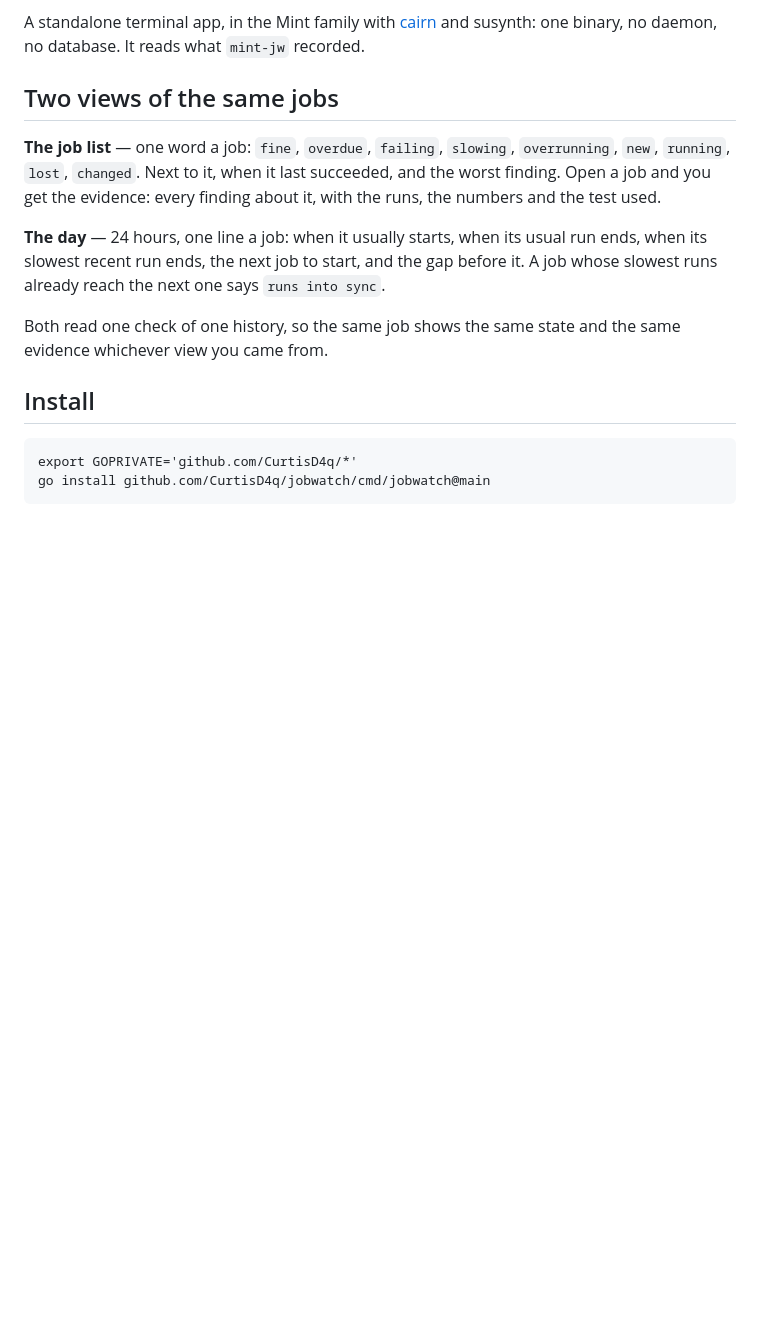
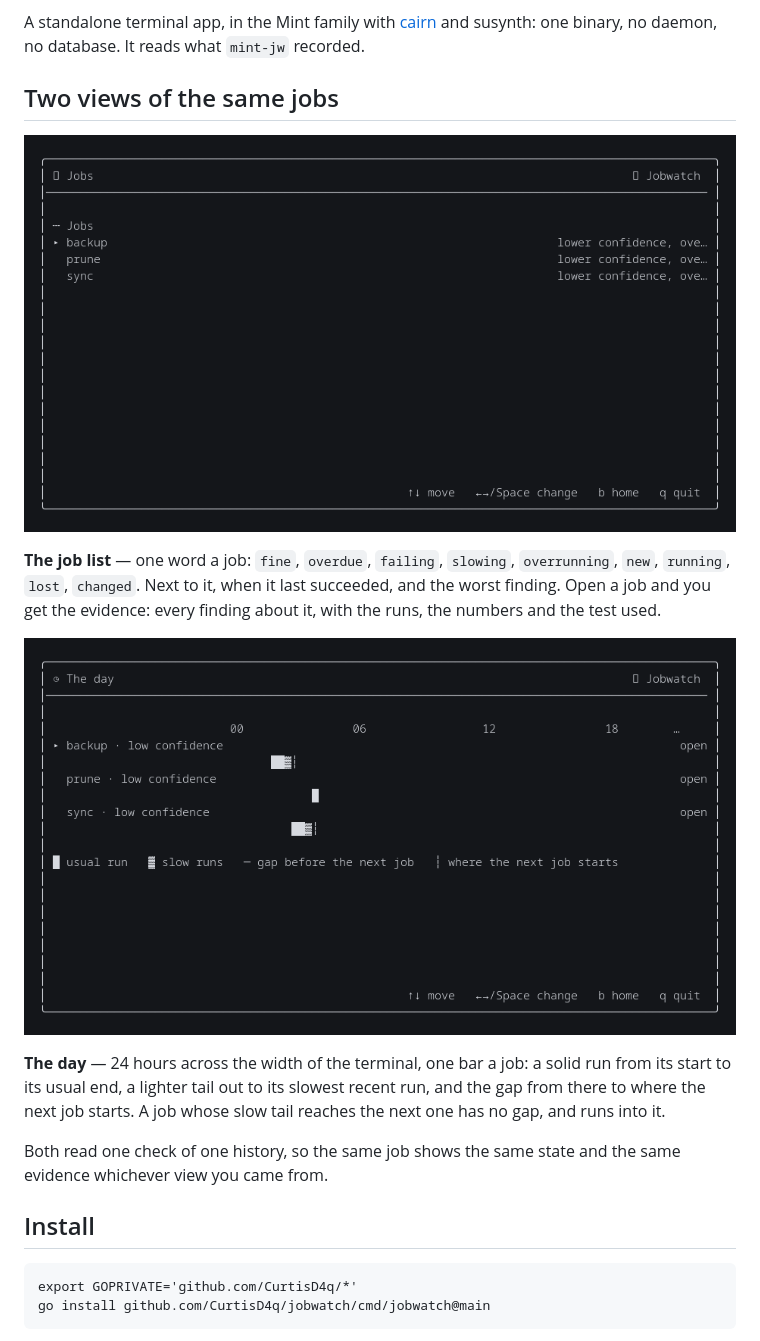
Before and after one commit to CurtisD4q/jobwatch, a Markdown page: README.md, the part around the change. Drawn GitHub-style; pictures changed too: screenshots/day.png (added), screenshots/jobs.png (added); blank space fills up the shorter version.

```diff
--- a/README.md
+++ b/README.md
@@ -8,9 +8,13 @@ A standalone terminal app, in the Mint family with [cairn](https://github.com/Cu
 
 ## Two views of the same jobs
 
+![The job list](screenshots/jobs.png)
+
 **The job list** — one word a job: `fine`, `overdue`, `failing`, `slowing`, `overrunning`, `new`, `running`, `lost`, `changed`. Next to it, when it last succeeded, and the worst finding. Open a job and you get the evidence: every finding about it, with the runs, the numbers and the test used.
 
-**The day** — 24 hours, one line a job: when it usually starts, when its usual run ends, when its slowest recent run ends, the next job to start, and the gap before it. A job whose slowest runs already reach the next one says `runs into sync`.
+![The day](screenshots/day.png)
+
+**The day** — 24 hours across the width of the terminal, one bar a job: a solid run from its start to its usual end, a lighter tail out to its slowest recent run, and the gap from there to where the next job starts. A job whose slow tail reaches the next one has no gap, and runs into it.
 
 Both read one check of one history, so the same job shows the same state and the same evidence whichever view you came from.
 
```
Also changed, not shown: screenshots/README.md (+7 -6 lines).
